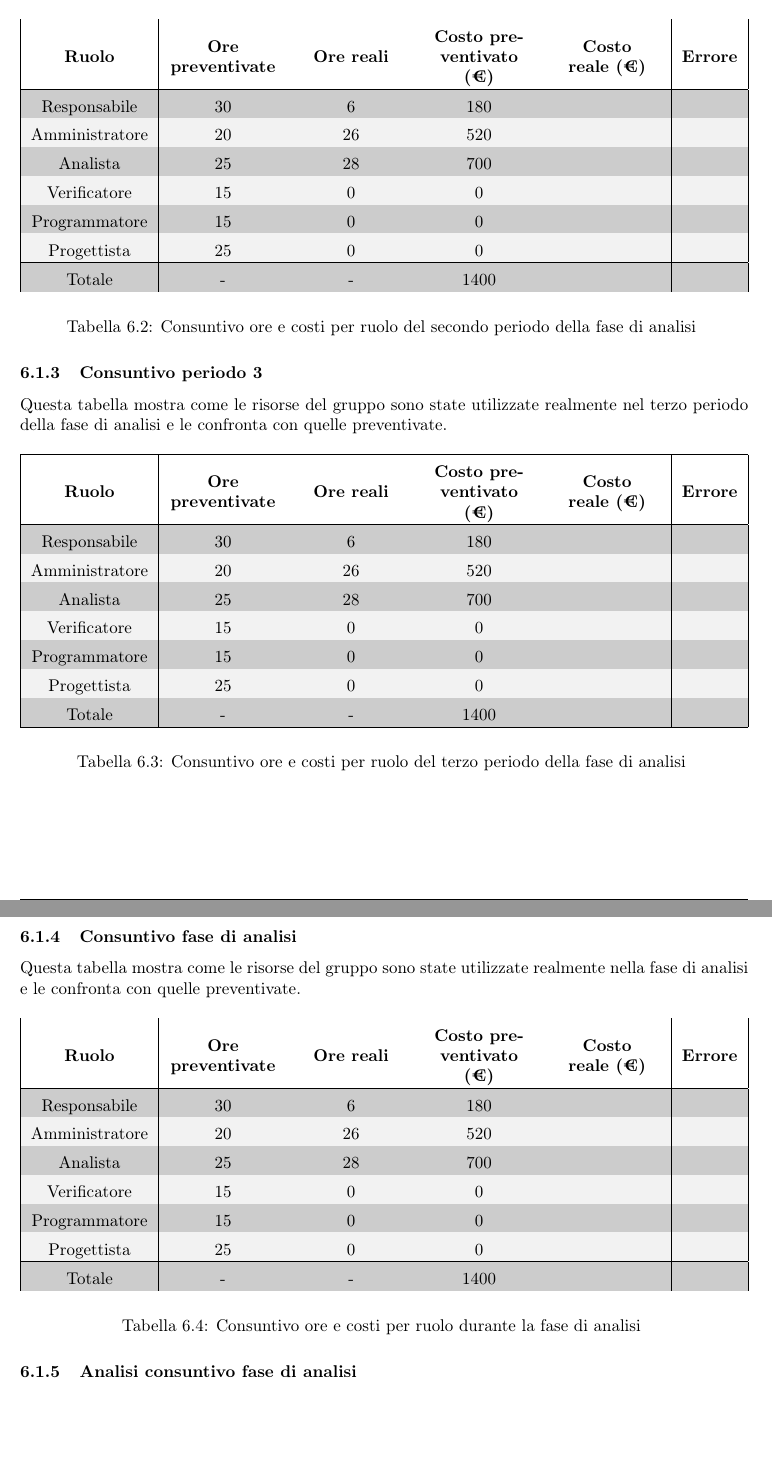
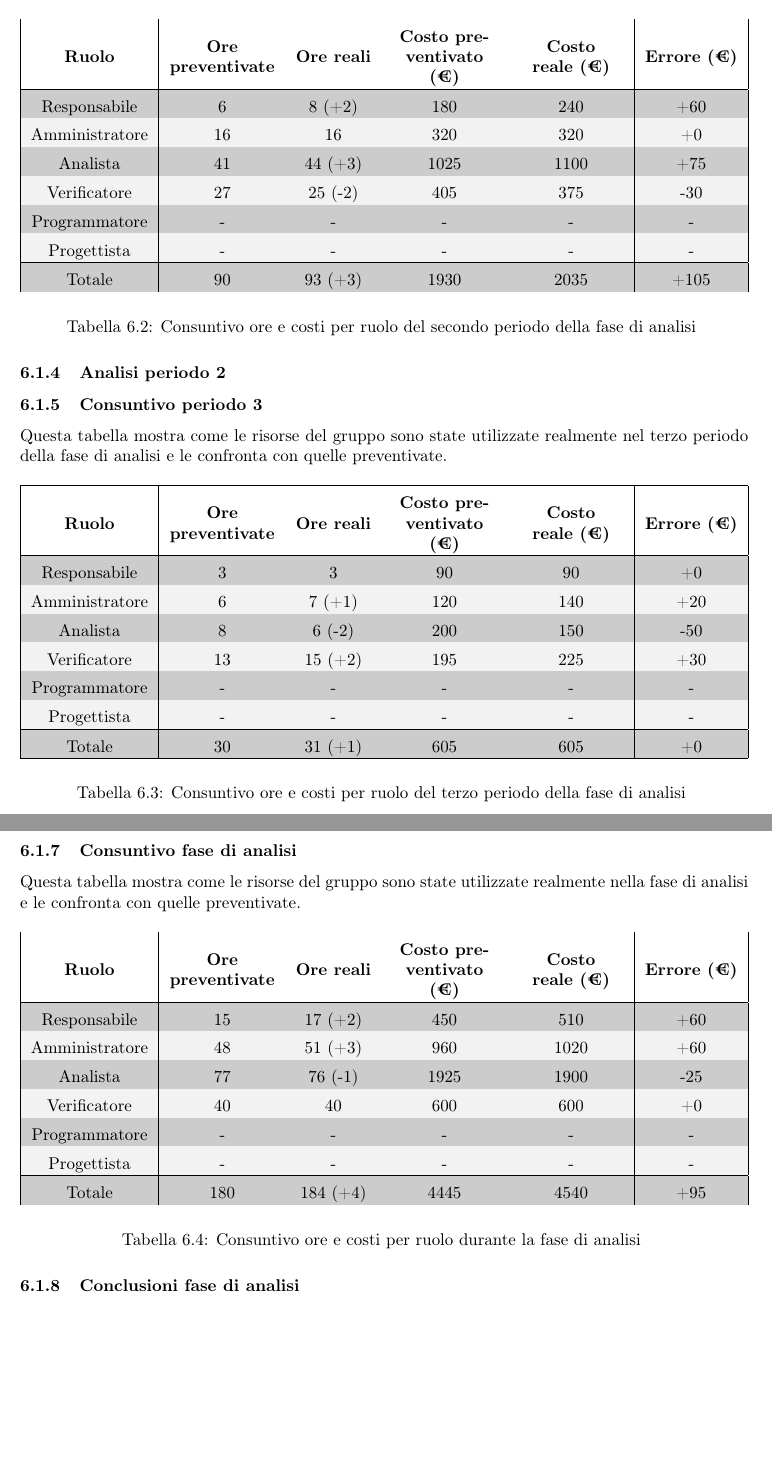
Before and after one commit to catchEmAll-SWE/PoC, a LaTeX document (Piano di progetto/src/piano_di_progetto.tex, which reads Piano di progetto/src/sections/consuntivo.tex): two parts of pages 71 and 72 of 72, joined at a grey line, cut so that both start at the same text, the shorter picture padded with empty space. Compiled offline with pdfLaTeX.

Commit message:
Added data to "consuntivo di periodo"
CEA-61 #time 45m

```diff
--- a/Piano di progetto/src/sections/consuntivo.tex
+++ b/Piano di progetto/src/sections/consuntivo.tex
@@ -24,4 +24 @@ Questa tabella mostra come le risorse del gruppo sono state utilizzate realmente
 	\hline
-	Responsabile &30&6&180& &\\
-	Amministratore &20&26&520& &\\
-	Analista &25&28&700& &\\
@@ -44,24 +48,24 @@ Questa tabella mostra come le risorse del gruppo sono state utilizzate realmente
 
 \setlength\extrarowheight{5pt}
 \rowcolors{2}{gray!10}{gray!40}
-\begin{tabularx}{\textwidth}{|c|XXXX|c|}
+\begin{tabularx}{\textwidth}{|c|XcXX|c|}
 	\hline
 	\rowcolor{white}
-	\textbf{Ruolo} & \textbf{Ore preventivate} & \textbf{Ore reali} & \textbf{Costo preventivato (€)} & \textbf{Costo reale (€)} & \textbf{Errore} \\
+	\textbf{Ruolo} & \textbf{Ore preventivate} & \textbf{Ore reali} & \textbf{Costo preventivato (€)} & \textbf{Costo reale (€)} & \textbf{Errore (€)} \\
 	\hline
-	Responsabile &30&6&180& &\\
-	Amministratore &20&26&520& &\\
-	Analista &25&28&700& &\\
-	Verificatore &15&0&0& &\\
-	Programmatore &15&0&0& &\\
-	Progettista &25&0&0& &\\
+	Responsabile &6&8 (+2)&180&240&+60\\
+	Amministratore &16&16&320&320&+0\\
+	Analista &41&44 (+3)&1025&1100&+75\\
+	Verificatore &27&25 (-2)&405&375&-30\\
+	Programmatore &-&-&-&-&-\\
+	Progettista &-&-&-&-&-\\
 	\hline
-	Totale &-&-&1400& &\\
+	Totale &90&93 (+3)&1930&2035&+105\\
 	\hline
 	\rowcolor{white}
 	\caption{Consuntivo ore e costi per ruolo del secondo periodo della fase di analisi}
 \end{tabularx}
-
+\subsubsection{Analisi periodo 2}
 
 % ----------------------------------------------------------------------------------------------------------------
 \subsubsection{Consuntivo periodo 3}
@@ -70,19 +74,19 @@ Questa tabella mostra come le risorse del gruppo sono state utilizzate realmente
 
 \setlength\extrarowheight{5pt}
 \rowcolors{2}{gray!10}{gray!40}
-\begin{tabularx}{\textwidth}{|c|XXXX|c|}
+\begin{tabularx}{\textwidth}{|c|XcXX|c|}
 	\hline
 	\rowcolor{white}
-	\textbf{Ruolo} & \textbf{Ore preventivate} & \textbf{Ore reali} & \textbf{Costo preventivato (€)} & \textbf{Costo reale (€)} & \textbf{Errore} \\
+	\textbf{Ruolo} & \textbf{Ore preventivate} & \textbf{Ore reali} & \textbf{Costo preventivato (€)} & \textbf{Costo reale (€)} & \textbf{Errore (€)} \\
 	\hline
-	Responsabile &30&6&180& &\\
-	Amministratore &20&26&520& &\\
-	Analista &25&28&700& &\\
-	Verificatore &15&0&0& &\\
-	Programmatore &15&0&0& &\\
-	Progettista &25&0&0& &\\
+	Responsabile &3&3&90&90&+0\\
+	Amministratore &6&7 (+1)&120&140&+20\\
+	Analista &8&6 (-2)&200&150&-50\\
+	Verificatore &13&15 (+2)&195&225&+30\\
+	Programmatore &-&-&-&-&-\\
+	Progettista &-&-&-&-&- \\
 	\hline
-	Totale &-&-&1400& &\\
+	Totale &30&31 (+1)&605&605&+0\\
 	\hline
 	\rowcolor{white}
 	\caption{Consuntivo ore e costi per ruolo del terzo periodo della fase di analisi}
@@ -97,24 +101,24 @@ Questa tabella mostra come le risorse del gruppo sono state utilizzate realmente
 
 \setlength\extrarowheight{5pt}
 \rowcolors{2}{gray!10}{gray!40}
-\begin{tabularx}{\textwidth}{|c|XXXX|c|}
+\begin{tabularx}{\textwidth}{|c|XcXX|c|}
 	\hline
 	\rowcolor{white}
-	\textbf{Ruolo} & \textbf{Ore preventivate} & \textbf{Ore reali} & \textbf{Costo preventivato (€)} & \textbf{Costo reale (€)} & \textbf{Errore} \\
+	\textbf{Ruolo} & \textbf{Ore preventivate} & \textbf{Ore reali} & \textbf{Costo preventivato (€)} & \textbf{Costo reale (€)} & \textbf{Errore (€)} \\
 	\hline
-	Responsabile &30&6&180& &\\
-	Amministratore &20&26&520& &\\
-	Analista &25&28&700& &\\
-	Verificatore &15&0&0& &\\
-	Programmatore &15&0&0& &\\
-	Progettista &25&0&0& &\\
+	Responsabile &15&17 (+2)&450&510&+60\\
+	Amministratore &48&51 (+3)&960&1020&+60\\
+	Analista &77&76 (-1)&1925&1900&-25\\
+	Verificatore &40&40&600&600&+0\\
+	Programmatore &-&-&-&-&-\\
+	Progettista &-&-&-&-&-\\
 	\hline
-	Totale &-&-&1400& &\\
+	Totale &180&184 (+4)&4445&4540&+95\\
 	\hline
 	\rowcolor{white}
 	\caption{Consuntivo ore e costi per ruolo durante la fase di analisi}
 \end{tabularx}
 
-\subsubsection{Analisi consuntivo fase di analisi}
+\subsubsection{Conclusioni fase di analisi}
 
 % ----------------------------------------------------------------------------------------------------------------
```
Also changed, not shown: Piano di progetto/src/sections/consuntivo.tex (21 more changed lines).
